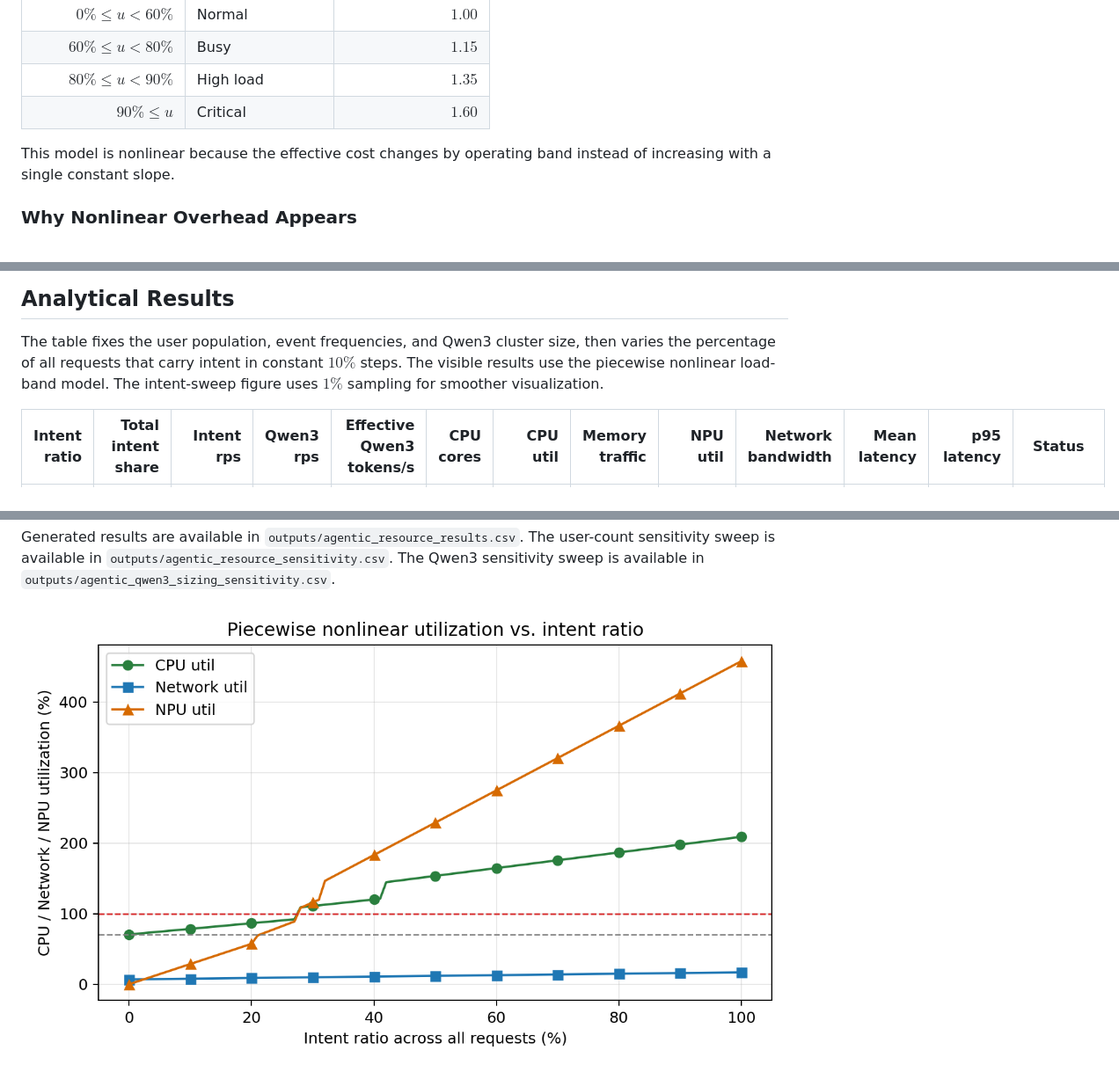
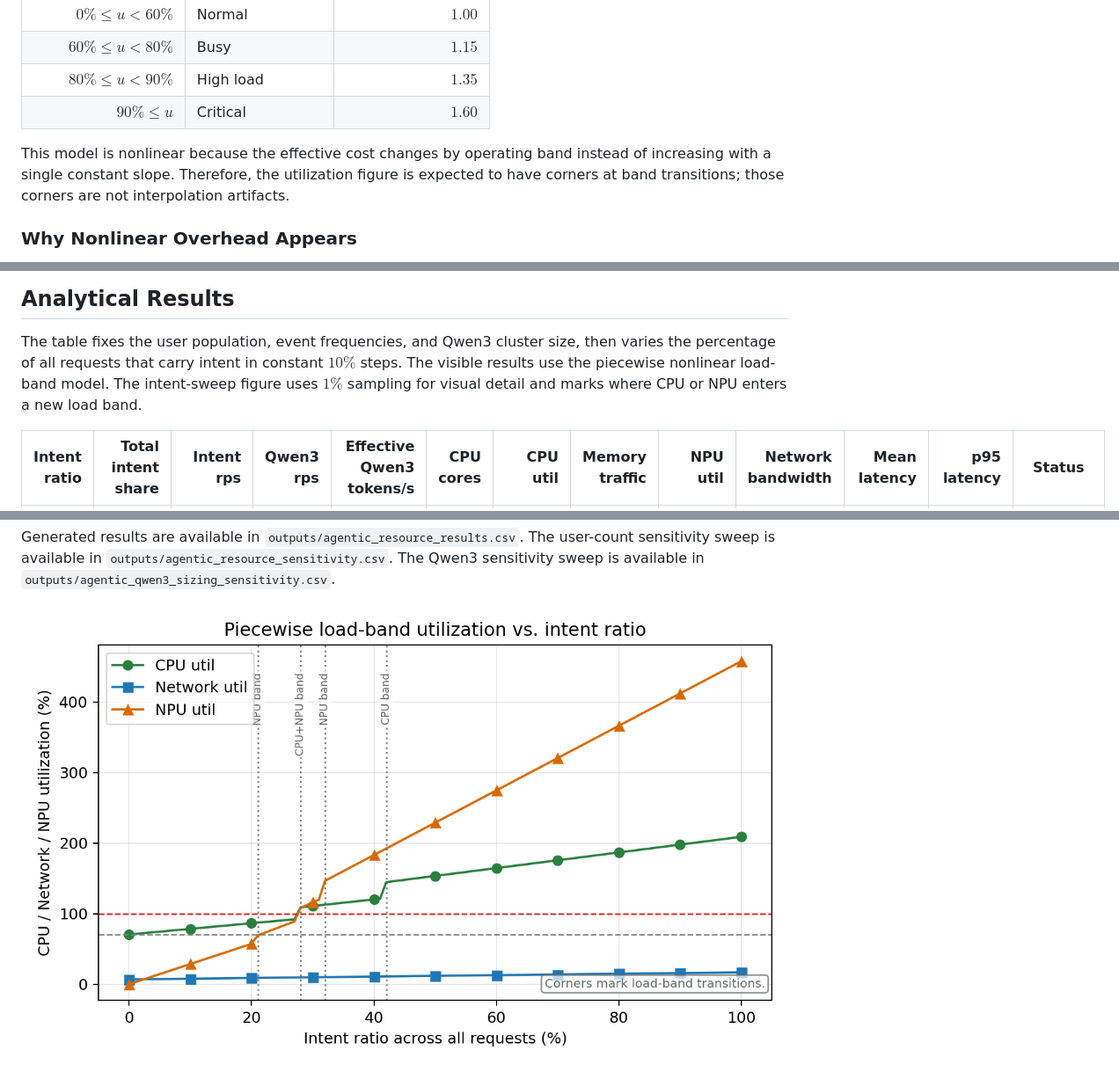
Before and after one commit to acore2026/analytical-resource-model, a Markdown page: agentic_core_resource_model.md, 3 parts joined by grey strips. Shown: that part at 88% size. GitHub-like rendering; pictures changed too: outputs/agentic_resource_utilization.png.

Commit message:
Annotate load-band transitions

```diff
--- a/agentic_core_resource_model.md
+++ b/agentic_core_resource_model.md
@@ -109,7 +109,7 @@ The model uses fixed operating bands to represent high-load contention. Linear d
 | $80\% \le u < 90\%$ | High load | $1.35$ |
 | $90\% \le u$ | Critical | $1.60$ |
 
-This model is nonlinear because the effective cost changes by operating band instead of increasing with a single constant slope.
+This model is nonlinear because the effective cost changes by operating band instead of increasing with a single constant slope. Therefore, the utilization figure is expected to have corners at band transitions; those corners are not interpolation artifacts.
 
 ### Why Nonlinear Overhead Appears
 
@@ -156,7 +156,7 @@ $$
 
 ## Analytical Results
 
-The table fixes the user population, event frequencies, and Qwen3 cluster size, then varies the percentage of all requests that carry intent in constant $10\%$ steps. The visible results use the piecewise nonlinear load-band model. The intent-sweep figure uses $1\%$ sampling for smoother visualization.
+The table fixes the user population, event frequencies, and Qwen3 cluster size, then varies the percentage of all requests that carry intent in constant $10\%$ steps. The visible results use the piecewise nonlinear load-band model. The intent-sweep figure uses $1\%$ sampling for visual detail and marks where CPU or NPU enters a new load band.
 
 | Intent ratio | Total intent share | Intent rps | Qwen3 rps | Effective Qwen3 tokens/s | CPU cores | CPU util | Memory traffic | NPU util | Network bandwidth | Mean latency | p95 latency | Status |
 | ---: | ---: | ---: | ---: | ---: | ---: | ---: | ---: | ---: | ---: | ---: | ---: | --- |
```
Also changed, not shown: agentic_core_resource_model_zh.md (+2 -2 lines), outputs/agentic_user_count_sensitivity.png, 9 other files.
